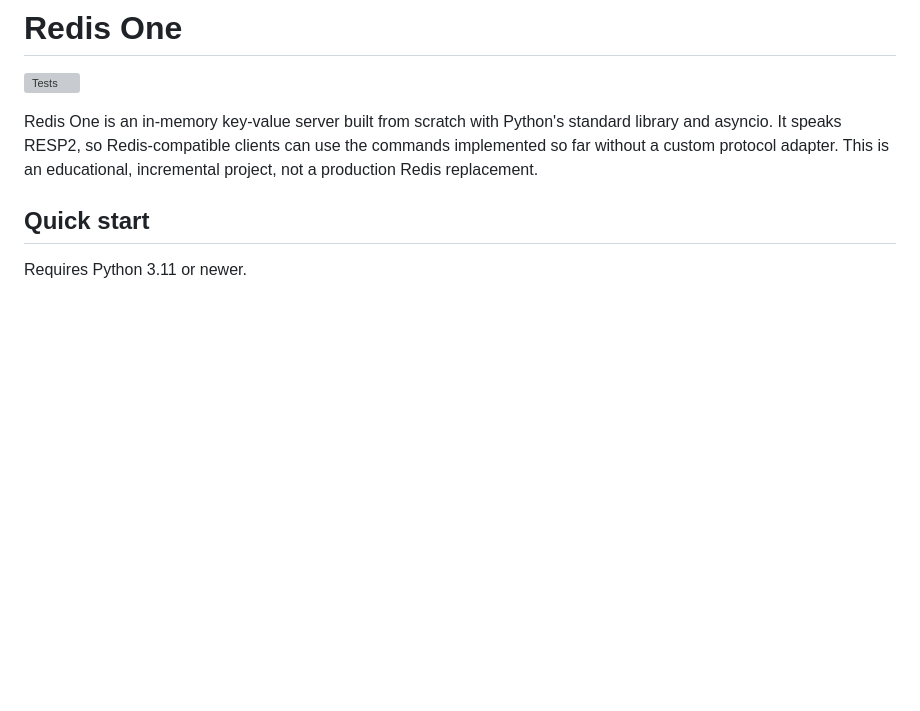
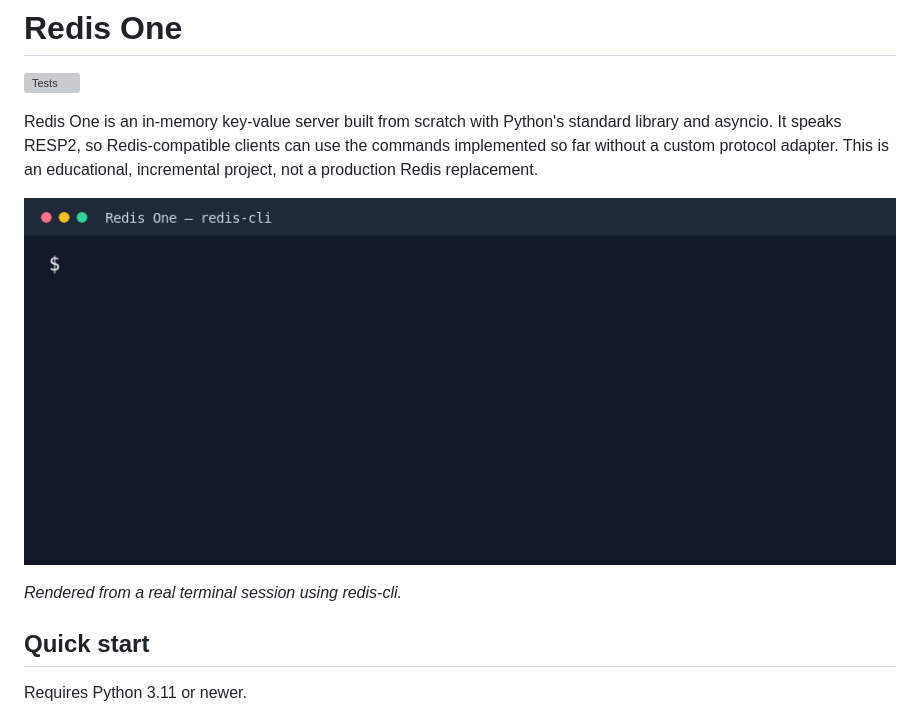
Before and after one commit to ide-bloom/redis-one, a Markdown page: README.md, the part around the change. GitHub-like rendering; pictures changed too: docs/redis-one-demo.gif (added); blank space fills up the shorter version; grey boxes are pictures that could not be loaded.

Commit message:
Add redis-cli terminal demo

```diff
--- a/README.md
+++ b/README.md
@@ -6,6 +6,10 @@ Redis One is an in-memory key-value server built from scratch with Python's
 standard library and asyncio. It speaks RESP2, so Redis-compatible clients can
 use the commands implemented so far without a custom protocol adapter. This is
 an educational, incremental project, not a production Redis replacement.
+
+![A redis-cli session running PING, SET, INCR and GET against Redis One](docs/redis-one-demo.gif)
+
+*Rendered from a real terminal session using redis-cli.*
 
 ## Quick start
 
```
